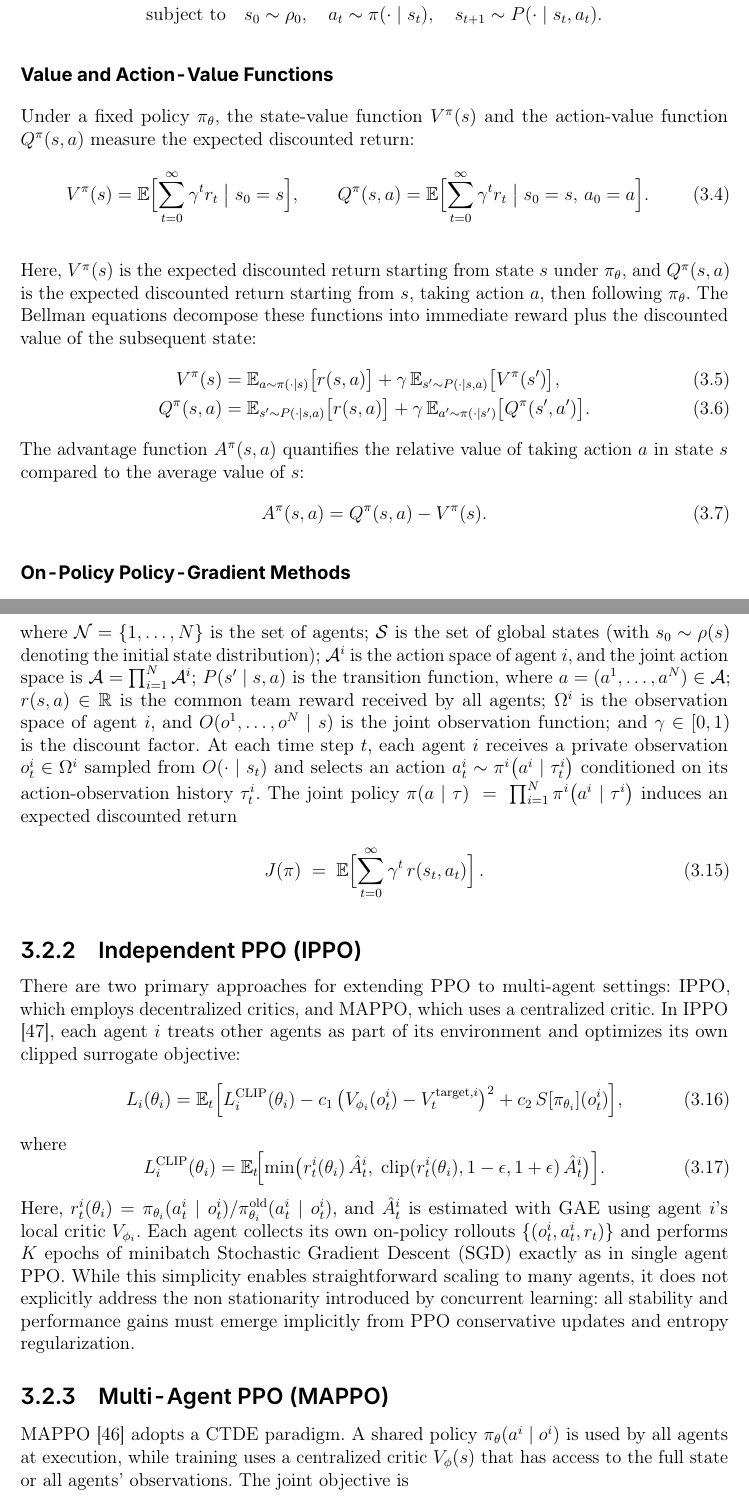
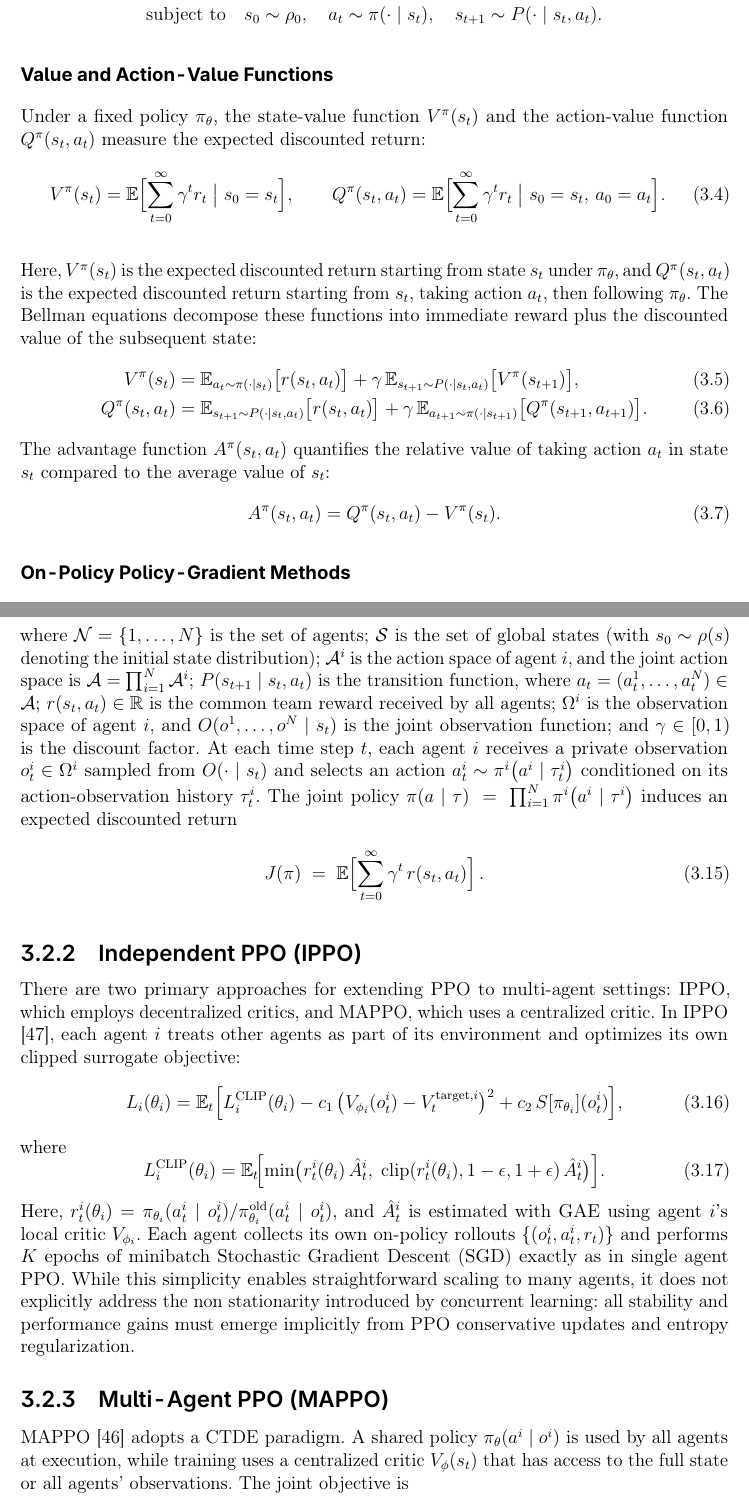
Before and after one commit to viktorlorentz/quad-rl, a LaTeX thesis (thesis/thesis.tex, which reads thesis/chapters/3-background.tex): two parts of pages 21 and 24 of 66, joined at a grey line, cut so that both start at the same text. Compiled offline with pdfLaTeX.

Commit message:
st at consistency

```diff
--- a/thesis/chapters/3-background.tex
+++ b/thesis/chapters/3-background.tex
@@ -52,26 +52,26 @@ and the goal is to find \(\pi^* = \arg\max_\pi J(\pi)\). Formally,
 \end{equation}
 
 \paragraph{Value and Action-Value Functions}
-Under a fixed policy \(\pi_\theta\), the state-value function \(V^\pi(s)\) and the action-value function \(Q^\pi(s,a)\) measure the expected discounted return:
+Under a fixed policy \(\pi_\theta\), the state-value function \(V^\pi(s_t)\) and the action-value function \(Q^\pi(s_t,a_t)\) measure the expected discounted return:
 \begin{equation}
-V^\pi(s) = \mathbb{E}\Bigl[\sum_{t=0}^\infty \gamma^t r_t \;\big|\; s_0 = s\Bigr],
+V^\pi(s_t) = \mathbb{E}\Bigl[\sum_{t=0}^\infty \gamma^t r_t \;\big|\; s_0 = s_t\Bigr],
 \qquad
-Q^\pi(s,a) = \mathbb{E}\Bigl[\sum_{t=0}^\infty \gamma^t r_t \;\big|\; s_0 = s,\,a_0 = a\Bigr].
+Q^\pi(s_t,a_t) = \mathbb{E}\Bigl[\sum_{t=0}^\infty \gamma^t r_t \;\big|\; s_0 = s_t,\,a_0 = a_t\Bigr].
 \end{equation}
 
-Here, \(V^\pi(s)\) is the expected discounted return starting from state \(s\) under \(\pi_\theta\), and \(Q^\pi(s,a)\) is the expected discounted return starting from \(s\), taking action \(a\), then following \(\pi_\theta\).
+Here, \(V^\pi(s_t)\) is the expected discounted return starting from state \(s_t\) under \(\pi_\theta\), and \(Q^\pi(s_t,a_t)\) is the expected discounted return starting from \(s_t\), taking action \(a_t\), then following \(\pi_\theta\).
 The Bellman equations decompose these functions into immediate reward plus the discounted value of the subsequent state:
 \begin{align}
-V^\pi(s)
-&= \mathbb{E}_{a\sim\pi(\cdot\mid s)}\bigl[r(s,a)\bigr]
-  + \gamma\,\mathbb{E}_{s'\sim P(\cdot\mid s,a)}\bigl[V^\pi(s')\bigr],\\
-Q^\pi(s,a)
-&= \mathbb{E}_{s'\sim P(\cdot\mid s,a)}\bigl[r(s,a)\bigr]
-  + \gamma\,\mathbb{E}_{a'\sim\pi(\cdot\mid s')}\bigl[Q^\pi(s',a')\bigr].
+V^\pi(s_t)
+&= \mathbb{E}_{a_t\sim\pi(\cdot\mid s_t)}\bigl[r(s_t,a_t)\bigr]
+  + \gamma\,\mathbb{E}_{s_{t+1}\sim P(\cdot\mid s_t,a_t)}\bigl[V^\pi(s_{t+1})\bigr],\\
+Q^\pi(s_t,a_t)
+&= \mathbb{E}_{s_{t+1}\sim P(\cdot\mid s_t,a_t)}\bigl[r(s_t,a_t)\bigr]
+  + \gamma\,\mathbb{E}_{a_{t+1}\sim\pi(\cdot\mid s_{t+1})}\bigl[Q^\pi(s_{t+1},a_{t+1})\bigr].
 \end{align}
-The advantage function \(A^\pi(s,a)\) quantifies the relative value of taking action \(a\) in state \(s\) compared to the average value of \(s\):
+The advantage function \(A^\pi(s_t,a_t)\) quantifies the relative value of taking action \(a_t\) in state \(s_t\) compared to the average value of \(s_t\):
 \begin{equation}
-A^\pi(s,a) = Q^\pi(s,a) - V^\pi(s).
+A^\pi(s_t,a_t) = Q^\pi(s_t,a_t) - V^\pi(s_t).
 \end{equation}
 
 \paragraph{On-Policy Policy-Gradient Methods}
@@ -139,7 +139,7 @@ A cooperative multi-agent reinforcement learning problem can be formalized as a
 \begin{equation}
   \bigl(\mathcal{N},\,\mathcal{S},\,\{\mathcal{A}^i\}_{i=1}^N,\,P,\,r,\,\{\Omega^i\}_{i=1}^N,\,O,\,\gamma\bigr)
 \end{equation}
-where $\mathcal{N}=\{1,\dots,N\}$ is the set of agents; $\mathcal{S}$ is the set of global states (with $s_0\sim\rho(s)$ denoting the initial state distribution); $\mathcal{A}^i$ is the action space of agent $i$, and the joint action space is $\mathcal{A} = \prod_{i=1}^N \mathcal{A}^i$; $P(s' \mid s, a)$ is the transition function, where $a=(a^1,\dots,a^N)\in\mathcal{A}$; $r(s,a)\in\mathbb{R}$ is the common team reward received by all agents; $\Omega^i$ is the observation space of agent $i$, and $O(o^1,\dots,o^N\mid s)$ is the joint observation function; and $\gamma\in[0,1)$ is the discount factor.
+where $\mathcal{N}=\{1,\dots,N\}$ is the set of agents; $\mathcal{S}$ is the set of global states (with $s_0\sim\rho(s)$ denoting the initial state distribution); $\mathcal{A}^i$ is the action space of agent $i$, and the joint action space is $\mathcal{A} = \prod_{i=1}^N \mathcal{A}^i$; $P(s_{t+1} \mid s_t, a_t)$ is the transition function, where $a_t=(a^1_t,\dots,a^N_t)\in\mathcal{A}$; $r(s_t,a_t)\in\mathbb{R}$ is the common team reward received by all agents; $\Omega^i$ is the observation space of agent $i$, and $O(o^1,\dots,o^N\mid s_t)$ is the joint observation function; and $\gamma\in[0,1)$ is the discount factor.
 At each time step $t$, each agent $i$ receives a private observation $o^i_t \in \Omega^i$ sampled from $O(\cdot\mid s_t)$ and selects an action
 $a^i_t \sim \pi^i\bigl(a^i \mid \tau^i_t\bigr)$
 conditioned on its action-observation history $\tau^i_t$. The joint policy
@@ -164,7 +164,7 @@ L^{\mathrm{CLIP}}_i(\theta_i) = \mathbb{E}_t\!\Bigl[\min\bigl(r^i_t(\theta_i)\,\
 Here, \(r^i_t(\theta_i)=\pi_{\theta_i}(a^i_t\mid o^i_t)/\pi_{\theta_i}^{\mathrm{old}}(a^i_t\mid o^i_t)\), and \(\hat{A}^i_t\) is estimated with \gls{gae} using agent \(i\)'s local critic \(V_{\phi_i}\). Each agent collects its own on-policy rollouts \(\{(o^i_t,a^i_t,r_t)\}\) and performs \(K\) epochs of minibatch \gls{sgd} exactly as in single agent \gls{ppo}.  While this simplicity enables straightforward scaling to many agents, it does not explicitly address the non stationarity introduced by concurrent learning: all stability and performance gains must emerge implicitly from \gls{ppo} conservative updates and entropy regularization.
 
 \subsection{Multi-Agent PPO (MAPPO)}
-\gls{mappo} \cite{yu_surprising_2022} adopts a \gls{ctde} paradigm. A shared policy \(\pi_\theta(a^i\mid o^i)\) is used by all agents at execution, while training uses a centralized critic \(V_\phi(s)\) that has access to the full state or all agents' observations. The joint objective is
+\gls{mappo} \cite{yu_surprising_2022} adopts a \gls{ctde} paradigm. A shared policy \(\pi_\theta(a^i\mid o^i)\) is used by all agents at execution, while training uses a centralized critic \(V_\phi(s_t)\) that has access to the full state or all agents' observations. The joint objective is
 \begin{equation}
 L(\theta,\phi) = \mathbb{E}_t\Bigl[L^{\mathrm{CLIP}}(\theta)
   - c_1\,\bigl(V_\phi(s_t)-V^{\text{target}}_t\bigr)^2
```
Also changed, not shown: thesis/chapters/3-background.tex (6 more changed lines).
